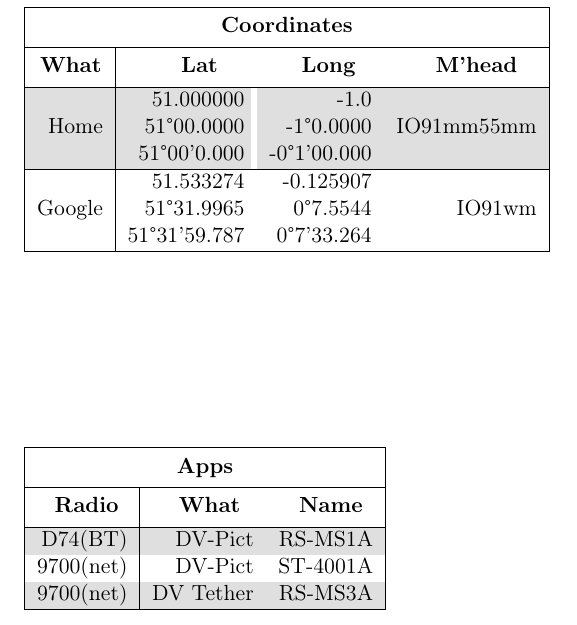
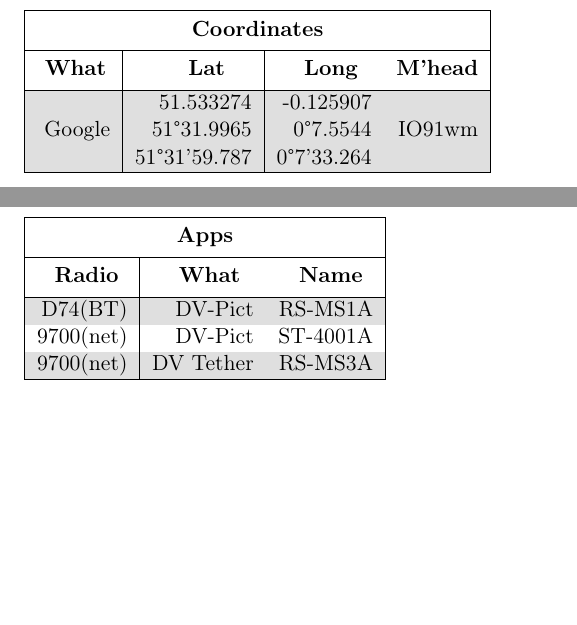
Before and after one commit to ThomasHabets/radio-booklet, a LaTeX document (radio-booklet.tex): part of page 8 of 8 before the commit and two parts of pages 7 and 8 of 8 after it, the two joined at a grey line, cut so that both start at the same text, the shorter picture padded with empty space. Compiled offline with pdfLaTeX.

Commit message:
Import more coordinates from external file not checked in

```diff
--- a/radio-booklet.tex
+++ b/radio-booklet.tex
@@ -284,8 +285,7 @@
   \hline
   \thead{What} & \thead{Lat} & \thead{Long} & \thead{M'head} \\
   \hline
-  Home & \makecell[r]{51.000000 \\ 51°00.0000 \\ 51°00'0.000} & \makecell[r]{-1.0 \\ -1°0.0000 \\ -0°1'00.000} & IO91mm55mm \\
-  \hline
+  \@input{coordinates.tex}
   % 51.53327422760298, -0.1259066415391721
   Google & \makecell[r]{51.533274 \\ 51°31.9965 \\ 51°31'59.787} & \makecell[r]{-0.125907 \\ 0°7.5544 \\ 0°7'33.264} & IO91wm \\
   \hline
```
Also changed, not shown: radio-booklet.tex (1 more changed lines).
